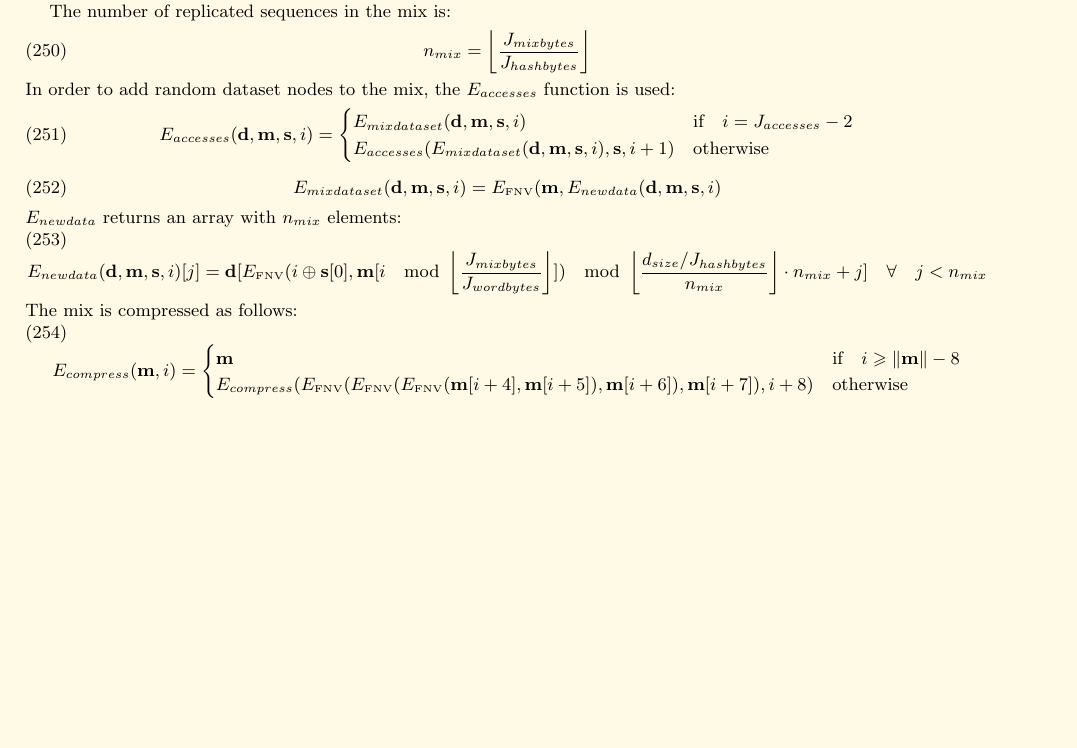
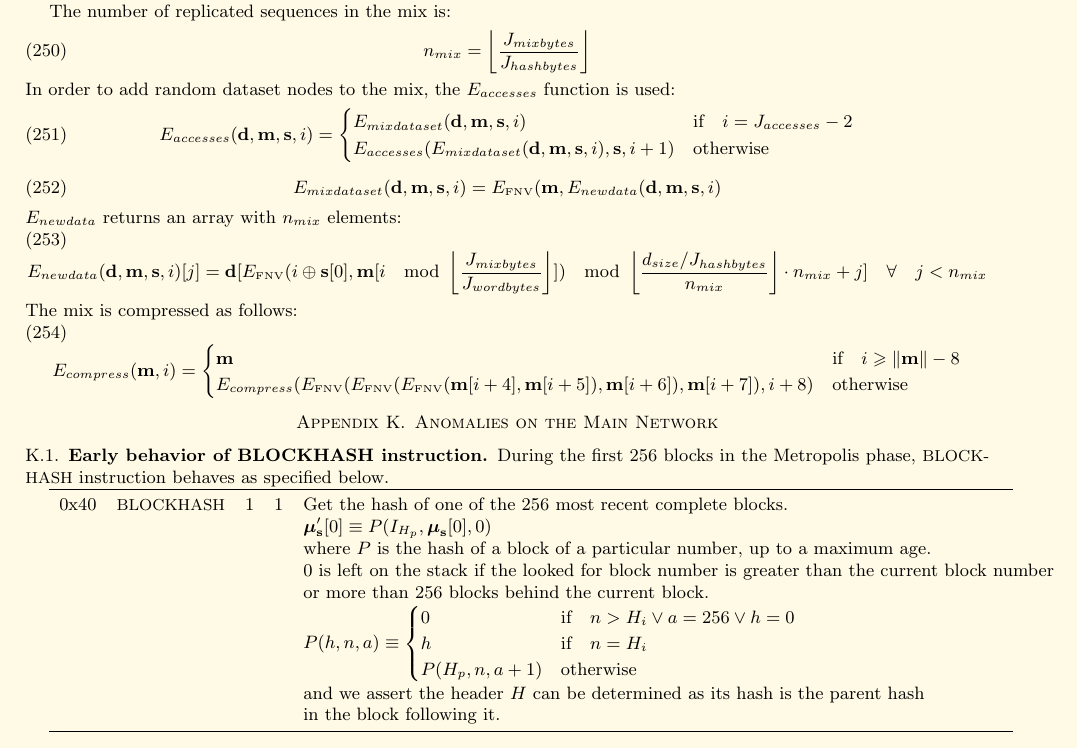
Before and after one commit to ethereum/yellowpaper, a LaTeX paper (Paper.tex): part of page 33 of 33, cut so that both start at the same text, the shorter picture padded with empty space. Compiled offline with pdfLaTeX; a LaTeX package or settings file that is missing is left out.

Commit message:
EIP96: specify BLOCKHASH instruction during the first 256 blocks in Metropolis

```diff
--- a/Paper.tex
+++ b/Paper.tex
@@ -2227,4 +2227,25 @@ E_{compress}(E_\text{\tiny FNV}(E_\text{\tiny FNV}(E_\text{\tiny FNV}(\mathbf{m}
 \end{cases}
 \end{equation}
 
+\section{Anomalies on the Main Network}
+
+\subsection{Early behavior of BLOCKHASH instruction}
+\label{sec:blockhash-early-metropolis}
+
+During the first 256 blocks in the Metropolis phase, {\small BLOCKHASH} instruction behaves as specified below.
+
+\begin{tabular*}{\columnwidth}[h]{rlrrl}
+\toprule
+0x40 & {\small BLOCKHASH} & 1 & 1 & Get the hash of one of the 256 most recent complete blocks. \\
+&&&& $\boldsymbol{\mu}'_\mathbf{s}[0] \equiv P(I_{H_p}, \boldsymbol{\mu}_\mathbf{s}[0], 0)$ \\
+&&&& where $P$ is the hash of a block of a particular number, up to a maximum age.\\
+&&&& 0 is left on the stack if the looked for block number is greater than the current block number \\
+&&&& or more than 256 blocks behind the current block. \\
+&&&& $P(h, n, a) \equiv \begin{cases} 0 & \text{if} \quad n > H_i \vee a = 256 \vee h = 0 \\ h & \text{if} \quad n = H_i \\ P(H_p, n, a + 1) & \text{otherwise} \end{cases}$ \\
+&&&& and we assert the header $H$ can be determined as its hash is the parent hash \\
+&&&& in the block following it. \\
+\bottomrule
+\end{tabular*}
+
+
 \end{document}
```
